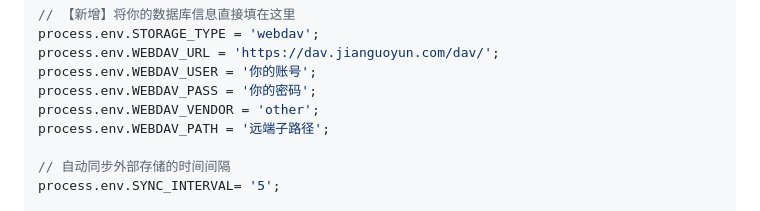
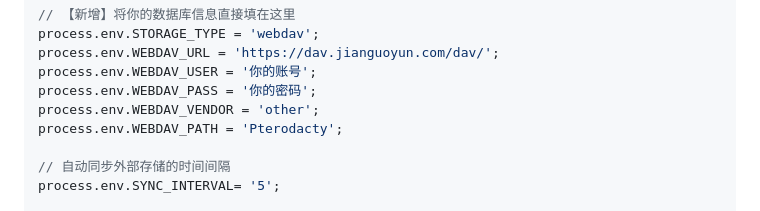
Before and after one commit to workerspages/alist-rclone, a Markdown page: Pterodactyl（翼龙游戏机面板）的免费 Node.js 环境中部署.md, the part around the change. Rendered like a GitHub page.

```diff
--- a/Pterodactyl（翼龙游戏机面板）的免费 Node.js 环境中部署.md
+++ b/Pterodactyl（翼龙游戏机面板）的免费 Node.js 环境中部署.md
@@ -78,7 +78,7 @@ process.env.WEBDAV_URL = 'https://dav.jianguoyun.com/dav/';
 process.env.WEBDAV_USER = '你的账号';
 process.env.WEBDAV_PASS = '你的密码';
 process.env.WEBDAV_VENDOR = 'other';
-process.env.WEBDAV_PATH = '远端子路径';
+process.env.WEBDAV_PATH = 'Pterodacty';
 
 // 自动同步外部存储的时间间隔
 process.env.SYNC_INTERVAL= '5';
```
